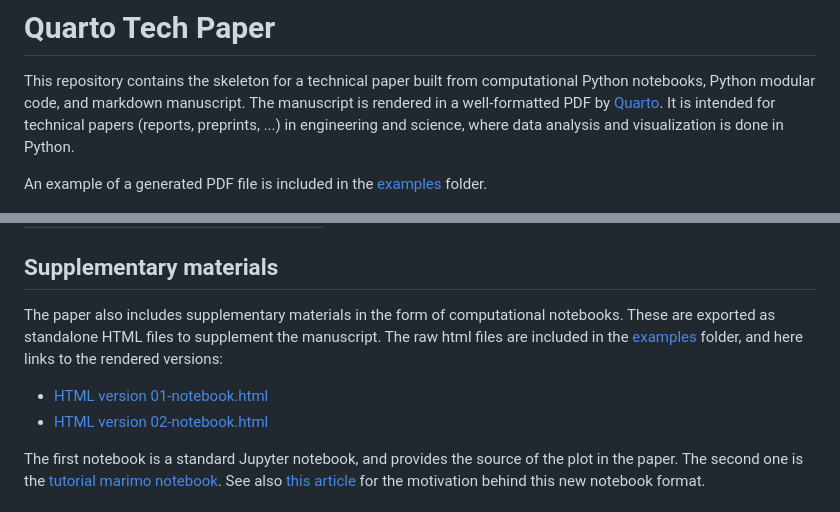
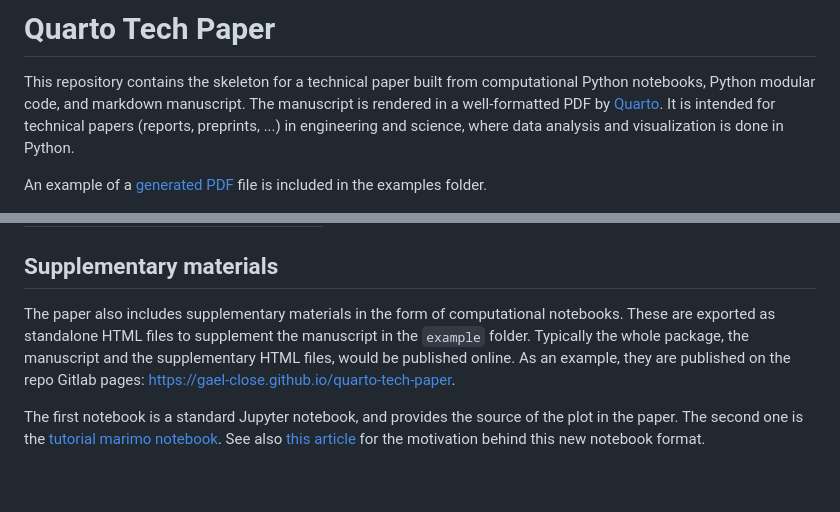
Before and after one commit to gael-close/quarto-tech-paper, a Markdown page: README.md, 2 parts joined by grey strips. Drawn GitHub-style; blank space fills up the shorter version.

```diff
--- a/README.md
+++ b/README.md
@@ -6,8 +6,8 @@ The manuscript is rendered in a well-formatted PDF by [Quarto](https://quarto.or
 It is intended for technical papers (reports, preprints, ...) in engineering and science,
 where data analysis and visualization is done in Python.
 
-An example of a generated PDF file is included
-in the [examples](examples) folder.
+An example of a [generated PDF](examples/manuscript.pdf) file is included
+in the examples folder.
 
 <img width=800 src="examples/thumbnail.png">
 
@@ -65,12 +65,9 @@ for a smooth writing experience (auto-completion, live & sync preview, spell che
 ## Supplementary materials
 
 The paper also includes supplementary materials in the form of computational notebooks.
-These are exported as standalone HTML files to supplement the manuscript.
-The raw html files are included in the [examples](examples) folder,
-and here links to the rendered versions:
-
-* [HTML version 01-notebook.html](https://raw.githack.com/gael-close/quarto-tech-paper/main/examples/01-notebook.html)
-* [HTML version 02-notebook.html](https://raw.githack.com/gael-close/quarto-tech-paper/main/examples/02-notebook.html)
+These are exported as standalone HTML files to supplement the manuscript in the `example` folder.
+Typically the whole package, the manuscript and the supplementary HTML files, would be published online.
+As an example, they are published on the repo Gitlab pages: https://gael-close.github.io/quarto-tech-paper.
 
 The first notebook is a standard Jupyter notebook, and provides the source of the plot in the paper.
 The second one is the [tutorial marimo notebook](https://marimo.io/).
```
